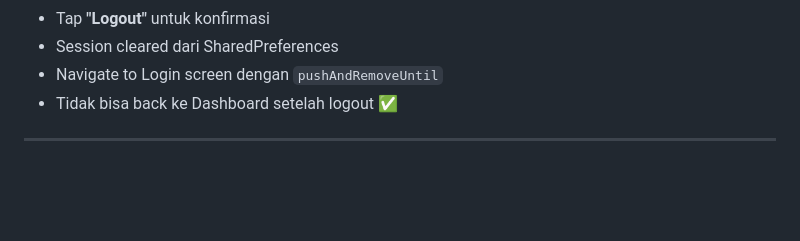
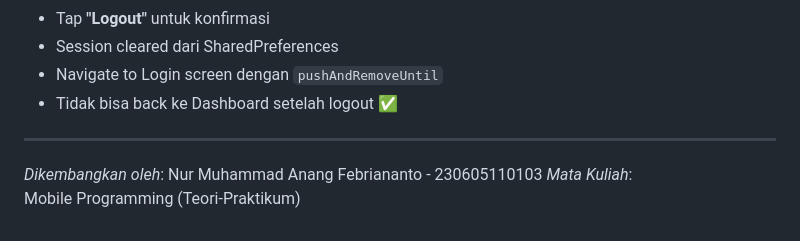
Before and after one commit to brynnstilearning/PraktikumMobile_UTS, a Markdown page: README.md, the part around the change. Drawn GitHub-style; blank space fills up the shorter version.

```diff
--- a/README.md
+++ b/README.md
@@ -248,3 +248,6 @@ Setelah login, Anda akan masuk ke halaman Dashboard:
 - Tidak bisa back ke Dashboard setelah logout ✅
 
 ---
+
+*Dikembangkan oleh*: Nur Muhammad Anang Febriananto - 230605110103
+*Mata Kuliah*: Mobile Programming (Teori-Praktikum)
```
